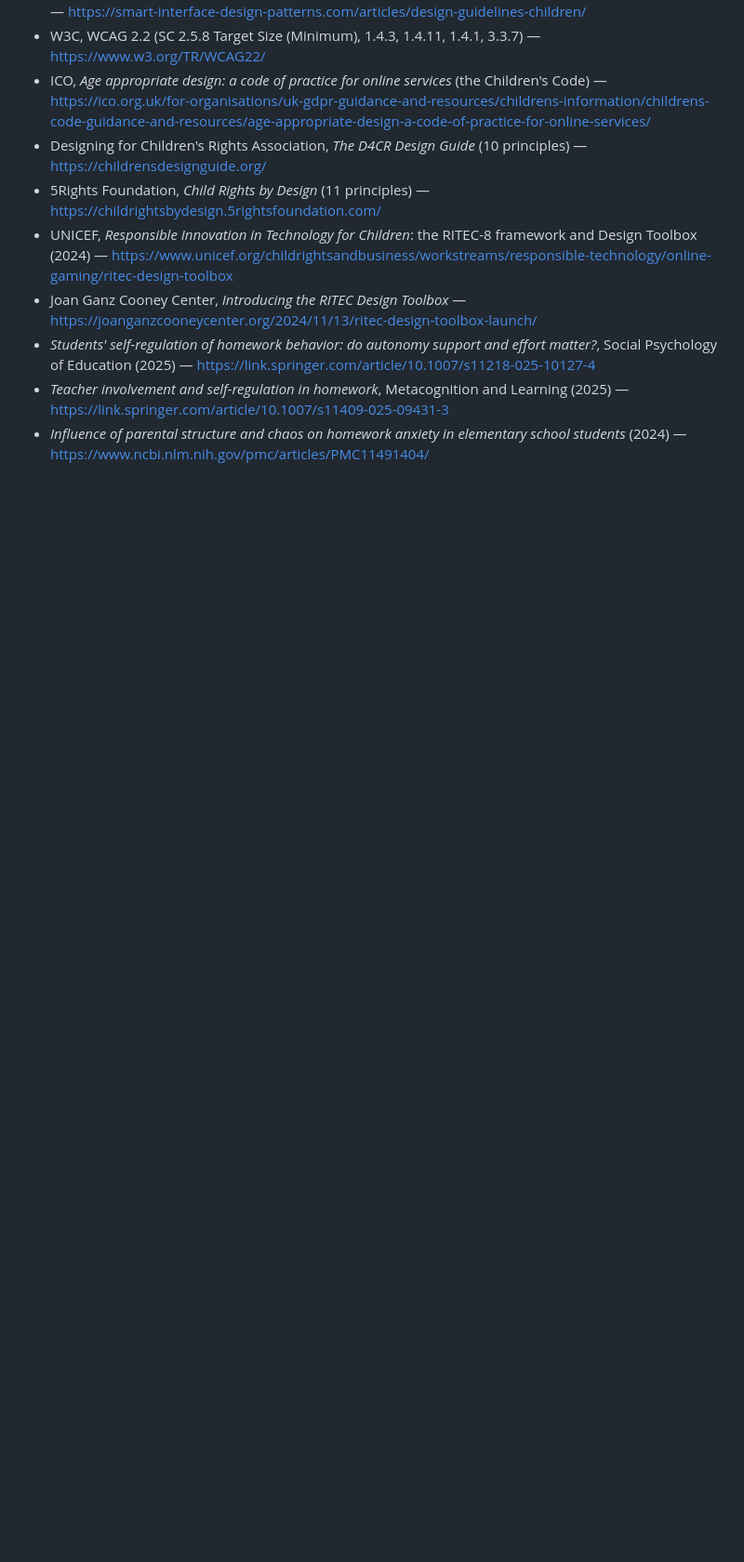
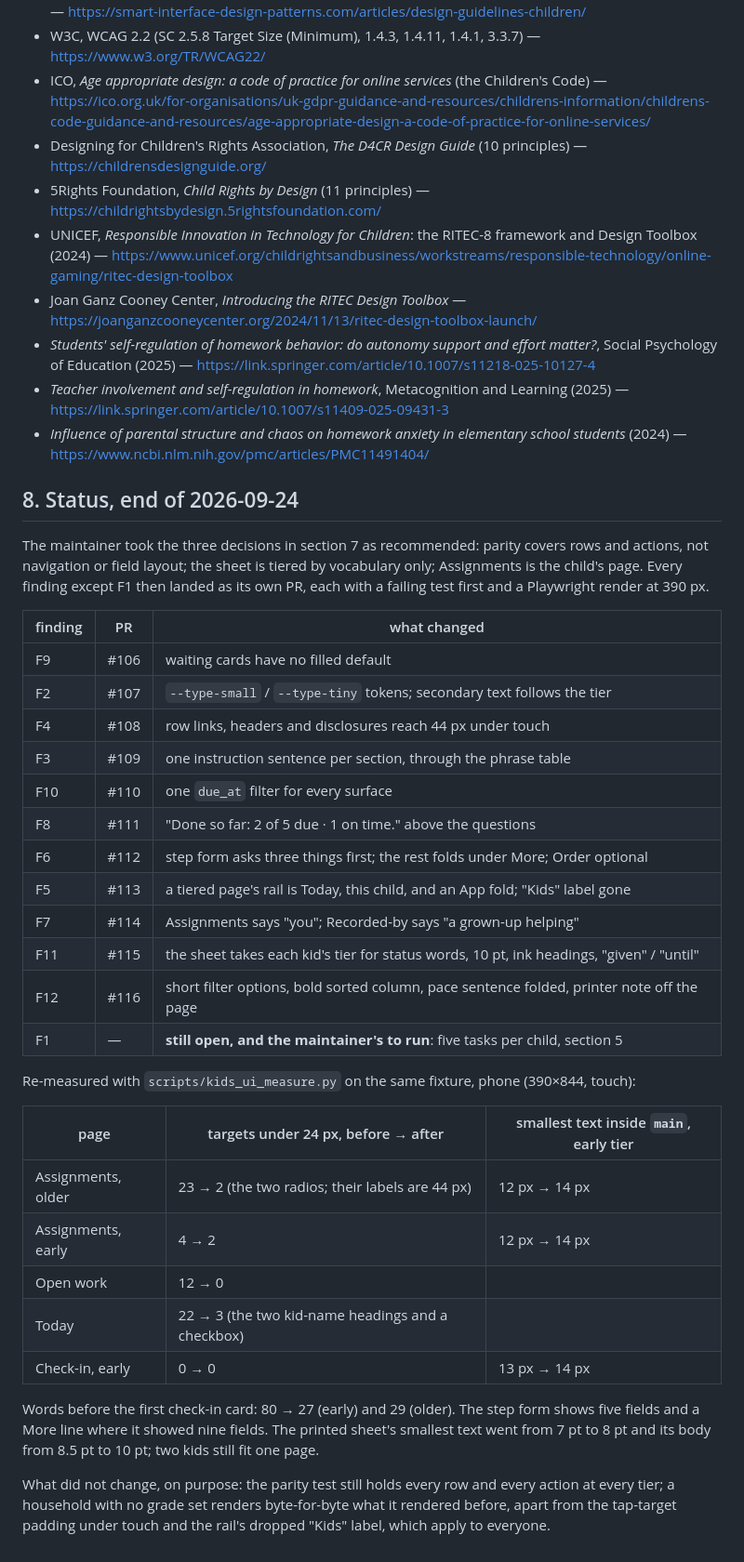
Before and after one commit to steiner385/fridgesheet, a Markdown page: docs/product/2026-09-24-kids-ux-audit.md, the part around the change. Shown at 93% size. Rendered like a GitHub page; blank space fills up the shorter version.

Commit message:
Kids' UX audit: status after the fixes, with the re-measured numbers [skip release]
Co-Authored-By: Claude Fable 5.1 <noreply@anthropic.com>

```diff
--- a/docs/product/2026-09-24-kids-ux-audit.md
+++ b/docs/product/2026-09-24-kids-ux-audit.md
@@ -341,3 +341,44 @@ neighbourhood (`docs/outcomes.md` "The printed sheet" row) and should carry its
 - *Students' self-regulation of homework behavior: do autonomy support and effort matter?*, Social Psychology of Education (2025) — https://link.springer.com/article/10.1007/s11218-025-10127-4
 - *Teacher involvement and self-regulation in homework*, Metacognition and Learning (2025) — https://link.springer.com/article/10.1007/s11409-025-09431-3
 - *Influence of parental structure and chaos on homework anxiety in elementary school students* (2024) — https://www.ncbi.nlm.nih.gov/pmc/articles/PMC11491404/
+
+## 8. Status, end of 2026-09-24
+
+The maintainer took the three decisions in section 7 as recommended: parity covers rows and
+actions, not navigation or field layout; the sheet is tiered by vocabulary only; Assignments
+is the child's page. Every finding except F1 then landed as its own PR, each with a failing
+test first and a Playwright render at 390 px.
+
+| finding | PR | what changed |
+|---|---|---|
+| F9 | #106 | waiting cards have no filled default |
+| F2 | #107 | `--type-small` / `--type-tiny` tokens; secondary text follows the tier |
+| F4 | #108 | row links, headers and disclosures reach 44 px under touch |
+| F3 | #109 | one instruction sentence per section, through the phrase table |
+| F10 | #110 | one `due_at` filter for every surface |
+| F8 | #111 | "Done so far: 2 of 5 due · 1 on time." above the questions |
+| F6 | #112 | step form asks three things first; the rest folds under More; Order optional |
+| F5 | #113 | a tiered page's rail is Today, this child, and an App fold; "Kids" label gone |
+| F7 | #114 | Assignments says "you"; Recorded-by says "a grown-up helping" |
+| F11 | #115 | the sheet takes each kid's tier for status words, 10 pt, ink headings, "given" / "until" |
+| F12 | #116 | short filter options, bold sorted column, pace sentence folded, printer note off the page |
+| F1 | — | **still open, and the maintainer's to run**: five tasks per child, section 5 |
+
+Re-measured with `scripts/kids_ui_measure.py` on the same fixture, phone (390×844, touch):
+
+| page | targets under 24 px, before → after | smallest text inside `main`, early tier |
+|---|---|---|
+| Assignments, older | 23 → 2 (the two radios; their labels are 44 px) | 12 px → 14 px |
+| Assignments, early | 4 → 2 | 12 px → 14 px |
+| Open work | 12 → 0 | |
+| Today | 22 → 3 (the two kid-name headings and a checkbox) | |
+| Check-in, early | 0 → 0 | 13 px → 14 px |
+
+Words before the first check-in card: 80 → 27 (early) and 29 (older). The step form shows
+five fields and a More line where it showed nine fields. The printed sheet's smallest text
+went from 7 pt to 8 pt and its body from 8.5 pt to 10 pt; two kids still fit one page.
+
+What did not change, on purpose: the parity test still holds every row and every action at
+every tier; a household with no grade set renders byte-for-byte what it rendered before,
+apart from the tap-target padding under touch and the rail's dropped "Kids" label, which
+apply to everyone.
```
